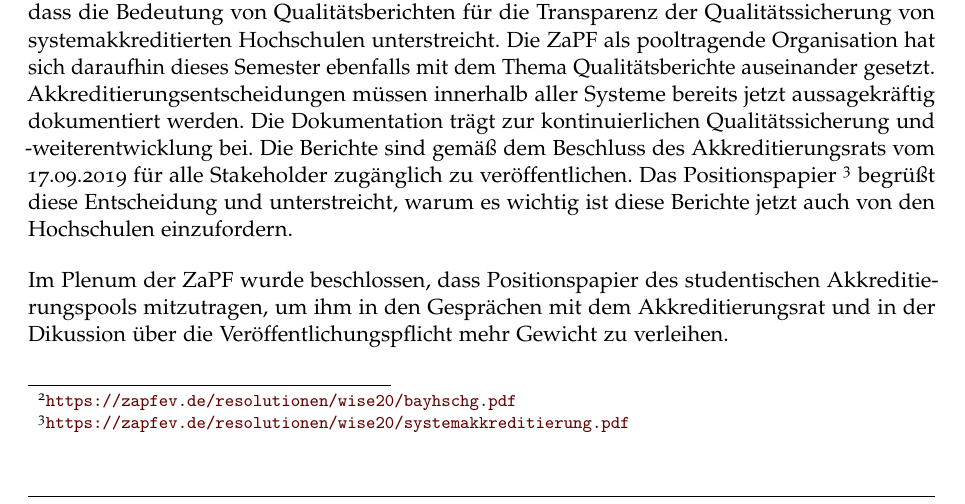
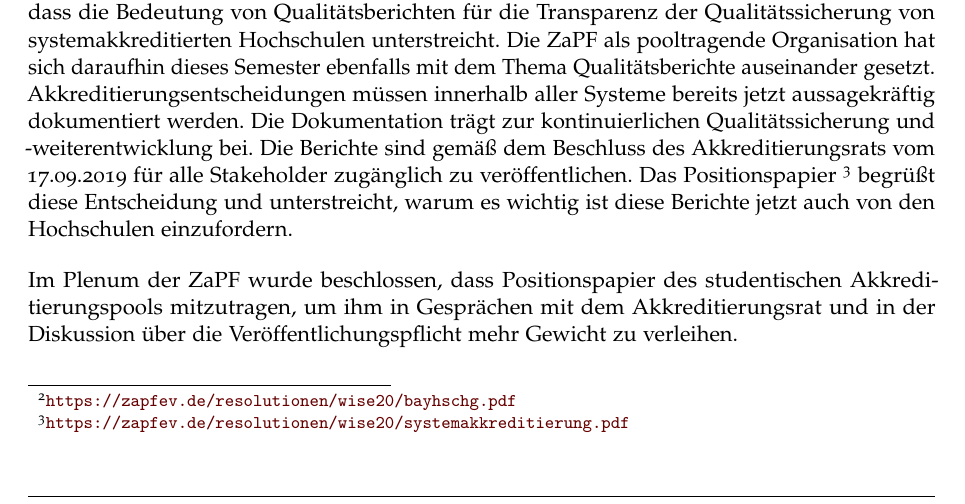
Before and after one commit to ZaPF/ZaPF_Berichte, a LaTeX document (WiSe20/Bericht_WiSe20_Garching.tex): part of page 2 of 3, cut so that both start at the same text. Compiled offline with pdfLaTeX.

Commit message:
spelling corrected

```diff
--- a/WiSe20/Bericht_WiSe20_Garching.tex
+++ b/WiSe20/Bericht_WiSe20_Garching.tex
@@ -82,7 +82,7 @@ Die Ergebnisse der Diskussion wurden in einer Resolution \footnote{\url{https://
 Der Studentische Akkreditierungspool veröffentlichte im Sommer 2020 ein Positionspapier, dass die Bedeutung von Qualitätsberichten für die Transparenz der Qualitätssicherung von systemakkreditierten Hochschulen unterstreicht. Die ZaPF als pooltragende Organisation hat sich daraufhin dieses Semester ebenfalls mit dem Thema Qualitätsberichte auseinander gesetzt. \\
 Akkreditierungsentscheidungen müssen innerhalb aller Systeme bereits jetzt aussagekräftig dokumentiert werden. Die Dokumentation trägt zur kontinuierlichen Qualitätssicherung und -weiterentwicklung bei. Die Berichte sind gemäß dem Beschluss des Akkreditierungsrats vom 17.09.2019 für alle Stakeholder zugänglich zu veröffentlichen. Das Positionspapier \footnote{\url{https://zapfev.de/resolutionen/wise20/systemakkreditierung.pdf}} begrüßt diese Entscheidung und unterstreicht, warum es wichtig ist diese Berichte jetzt auch von den Hochschulen einzufordern.
 
-Im Plenum der ZaPF wurde beschlossen, dass Positionspapier des studentischen Akkreditierungspools mitzutragen, um ihm in den Gesprächen mit dem Akkreditierungsrat und in der Dikussion über die Veröffentlichungspflicht mehr Gewicht zu verleihen.
+Im Plenum der ZaPF wurde beschlossen, dass Positionspapier des studentischen Akkreditierungspools mitzutragen, um ihm in Gesprächen mit dem Akkreditierungsrat und in der Diskussion über die Veröffentlichungspflicht mehr Gewicht zu verleihen.
 
 \section*{Nationale Forschungsdateninfrastruktur}
 
```
Also changed, not shown: WiSe20/Bericht_WiSe20_Garching.pdf, WiSe20/Bericht_WiSe20_Garching.tex (2 more changed lines).
